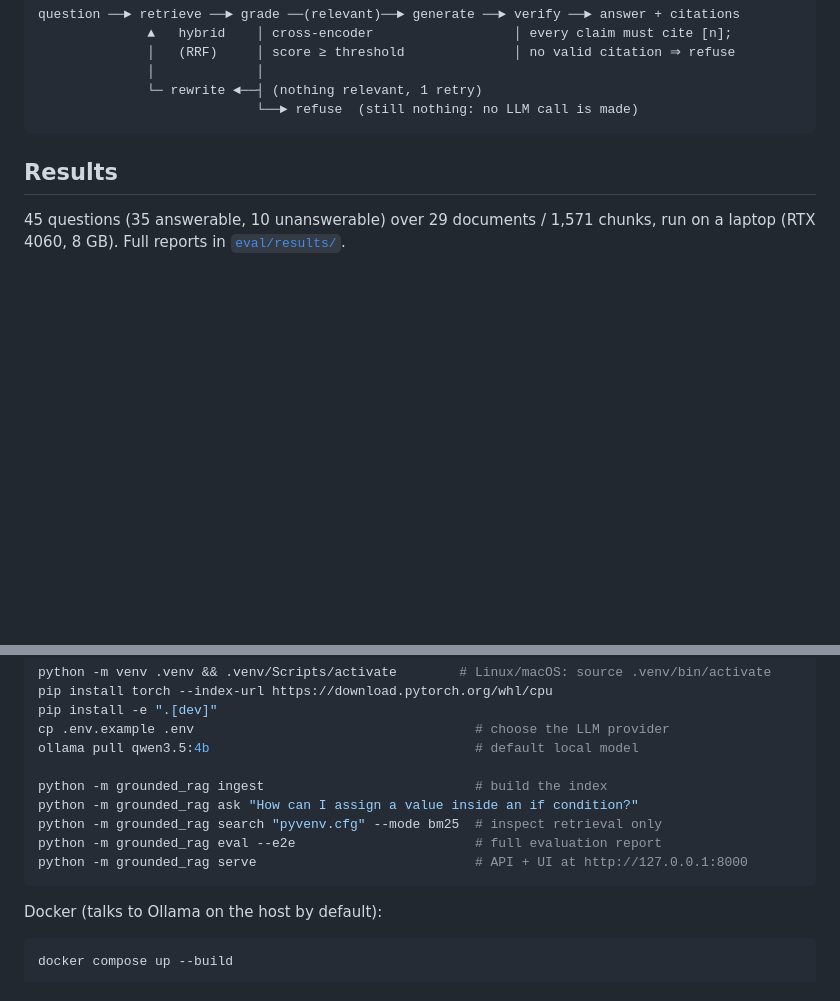
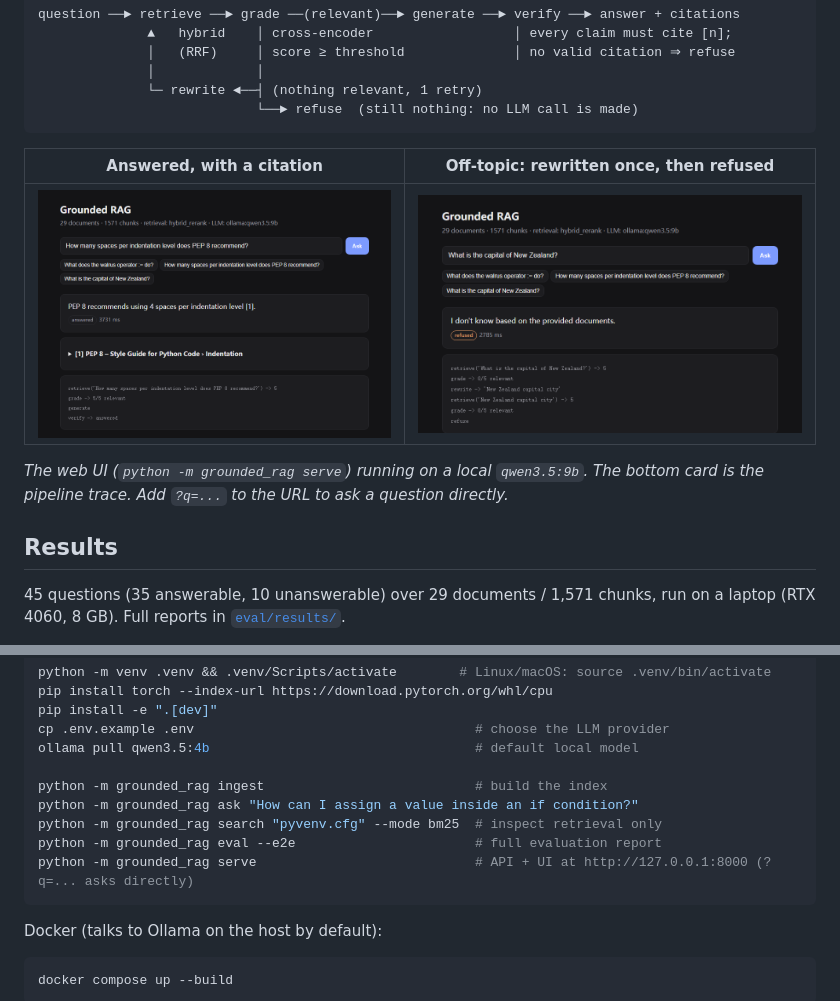
Before and after one commit to weilun9/grounded-rag, a Markdown page: README.md, 2 parts joined by grey strips. Rendered like a GitHub page; pictures changed too: docs/img/answered.png (added), docs/img/refused.png (added); blank space fills up the shorter version.

Commit message:
README: add answered and refused screenshots; web UI accepts ?q= to ask directly
Co-Authored-By: Claude Opus 5.5 <noreply@anthropic.com>

````diff
--- a/README.md
+++ b/README.md
@@ -16,6 +16,12 @@ question ──► retrieve ──► grade ──(relevant)──► generate
               └─ rewrite ◄──┤ (nothing relevant, 1 retry)
                             └──► refuse  (still nothing: no LLM call is made)
 ```
+
+| Answered, with a citation | Off-topic: rewritten once, then refused |
+|---|---|
+| ![Answer citing PEP 8 › Indentation](docs/img/answered.png) | !["I don't know based on the provided documents" after 0/5 relevant passages](docs/img/refused.png) |
+
+*The web UI (`python -m grounded_rag serve`) running on a local `qwen3.5:9b`. The bottom card is the pipeline trace. Add `?q=...` to the URL to ask a question directly.*
 
 ## Results
 
@@ -96,7 +102,7 @@ python -m grounded_rag ingest                           # build the index
 python -m grounded_rag ask "How can I assign a value inside an if condition?"
 python -m grounded_rag search "pyvenv.cfg" --mode bm25  # inspect retrieval only
 python -m grounded_rag eval --e2e                       # full evaluation report
-python -m grounded_rag serve                            # API + UI at http://127.0.0.1:8000
+python -m grounded_rag serve                            # API + UI at http://127.0.0.1:8000 (?q=... asks directly)
 ```
 
 Docker (talks to Ollama on the host by default):
````
Also changed, not shown: 1 other file.
